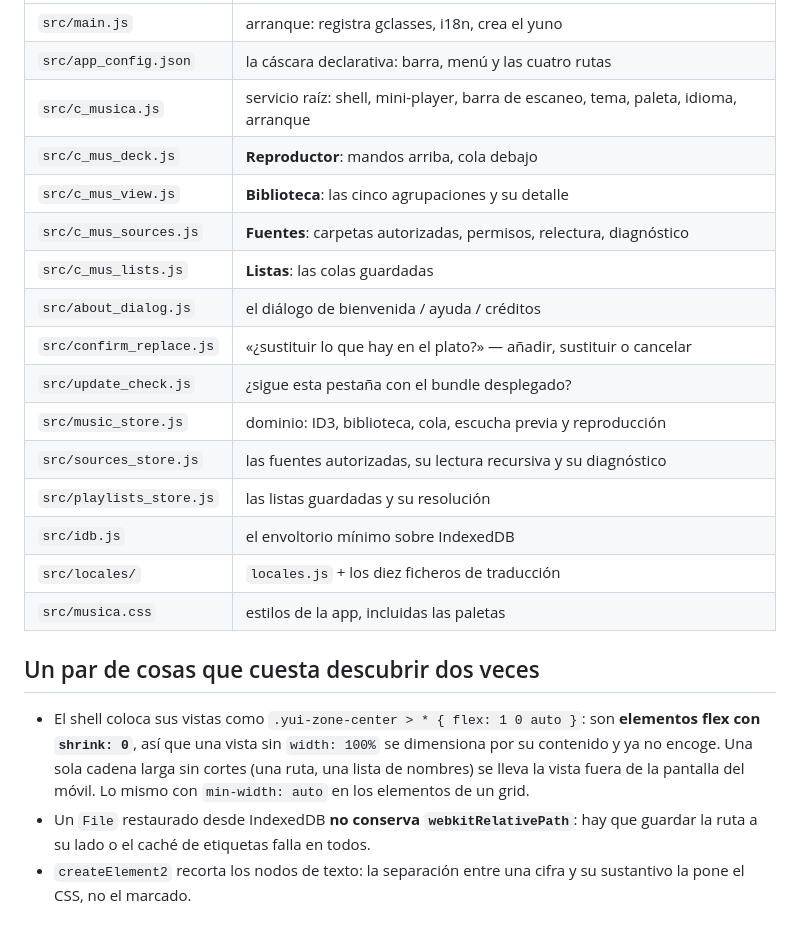
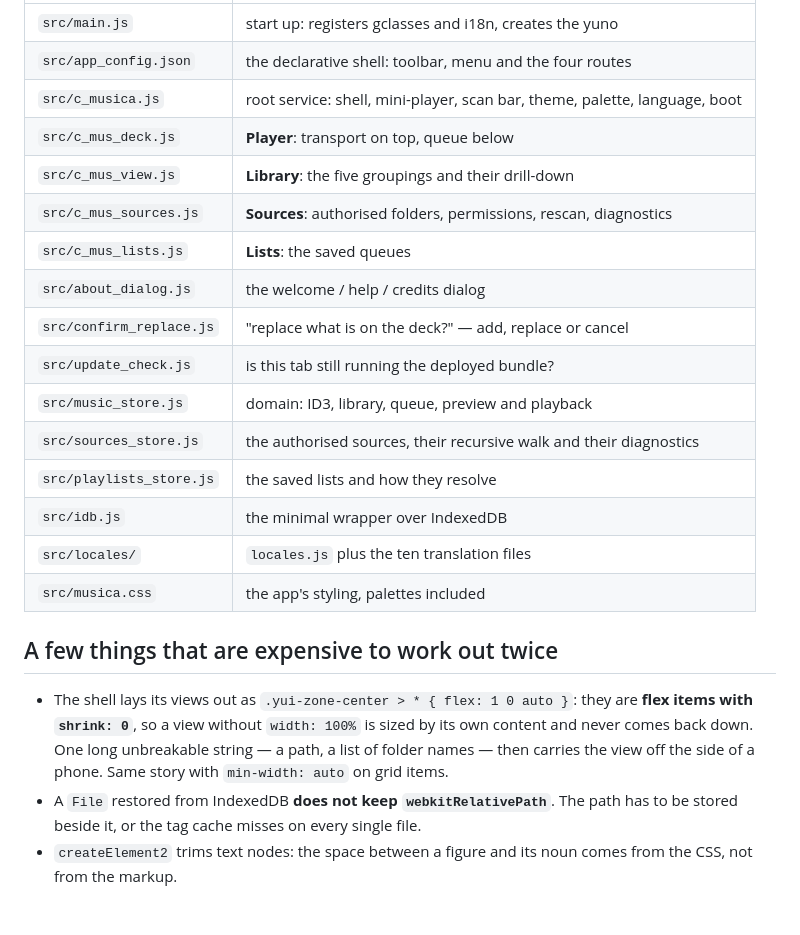
Before and after one commit to artgins/yunomusica, a Markdown page: README.md, the part around one of its changes. Drawn GitHub-style.

```diff
--- a/README.md
+++ b/README.md
@@ -173,29 +173,29 @@ El vhost sirve `.webmanifest` como `application/manifest+json` y revalida
 |---|---|
-| `src/main.js` | arranque: registra gclasses, i18n, crea el yuno |
-| `src/app_config.json` | la cáscara declarativa: barra, menú y las cuatro rutas |
-| `src/c_musica.js` | servicio raíz: shell, mini-player, barra de escaneo, tema, paleta, idioma, arranque |
-| `src/c_mus_deck.js` | **Reproductor**: mandos arriba, cola debajo |
-| `src/c_mus_view.js` | **Biblioteca**: las cinco agrupaciones y su detalle |
-| `src/c_mus_sources.js` | **Fuentes**: carpetas autorizadas, permisos, relectura, diagnóstico |
-| `src/c_mus_lists.js` | **Listas**: las colas guardadas |
-| `src/about_dialog.js` | el diálogo de bienvenida / ayuda / créditos |
-| `src/confirm_replace.js` | «¿sustituir lo que hay en el plato?» — añadir, sustituir o cancelar |
-| `src/update_check.js` | ¿sigue esta pestaña con el bundle desplegado? |
-| `src/music_store.js` | dominio: ID3, biblioteca, cola, escucha previa y reproducción |
-| `src/sources_store.js` | las fuentes autorizadas, su lectura recursiva y su diagnóstico |
-| `src/playlists_store.js` | las listas guardadas y su resolución |
-| `src/idb.js` | el envoltorio mínimo sobre IndexedDB |
-| `src/locales/` | `locales.js` + los diez ficheros de traducción |
-| `src/musica.css` | estilos de la app, incluidas las paletas |
+| `src/main.js` | start up: registers gclasses and i18n, creates the yuno |
+| `src/app_config.json` | the declarative shell: toolbar, menu and the four routes |
+| `src/c_musica.js` | root service: shell, mini-player, scan bar, theme, palette, language, boot |
+| `src/c_mus_deck.js` | **Player**: transport on top, queue below |
+| `src/c_mus_view.js` | **Library**: the five groupings and their drill-down |
+| `src/c_mus_sources.js` | **Sources**: authorised folders, permissions, rescan, diagnostics |
+| `src/c_mus_lists.js` | **Lists**: the saved queues |
+| `src/about_dialog.js` | the welcome / help / credits dialog |
+| `src/confirm_replace.js` | "replace what is on the deck?" — add, replace or cancel |
+| `src/update_check.js` | is this tab still running the deployed bundle? |
+| `src/music_store.js` | domain: ID3, library, queue, preview and playback |
+| `src/sources_store.js` | the authorised sources, their recursive walk and their diagnostics |
+| `src/playlists_store.js` | the saved lists and how they resolve |
+| `src/idb.js` | the minimal wrapper over IndexedDB |
+| `src/locales/` | `locales.js` plus the ten translation files |
+| `src/musica.css` | the app's styling, palettes included |
 
-## Un par de cosas que cuesta descubrir dos veces
+## A few things that are expensive to work out twice
 
-- El shell coloca sus vistas como `.yui-zone-center > * { flex: 1 0 auto }`: son
-  **elementos flex con `shrink: 0`**, así que una vista sin `width: 100%` se
-  dimensiona por su contenido y ya no encoge. Una sola cadena larga sin cortes
-  (una ruta, una lista de nombres) se lleva la vista fuera de la pantalla del
-  móvil. Lo mismo con `min-width: auto` en los elementos de un grid.
-- Un `File` restaurado desde IndexedDB **no conserva `webkitRelativePath`**: hay
-  que guardar la ruta a su lado o el caché de etiquetas falla en todos.
-- `createElement2` recorta los nodos de texto: la separación entre una cifra y
-  su sustantivo la pone el CSS, no el marcado.
+- The shell lays its views out as `.yui-zone-center > * { flex: 1 0 auto }`: they
+  are **flex items with `shrink: 0`**, so a view without `width: 100%` is sized by
+  its own content and never comes back down. One long unbreakable string — a
+  path, a list of folder names — then carries the view off the side of a phone.
+  Same story with `min-width: auto` on grid items.
+- A `File` restored from IndexedDB **does not keep `webkitRelativePath`**. The
+  path has to be stored beside it, or the tag cache misses on every single file.
+- `createElement2` trims text nodes: the space between a figure and its noun
+  comes from the CSS, not from the markup.
```
Also changed, not shown: other parts of README.md (+128 -128 lines).
